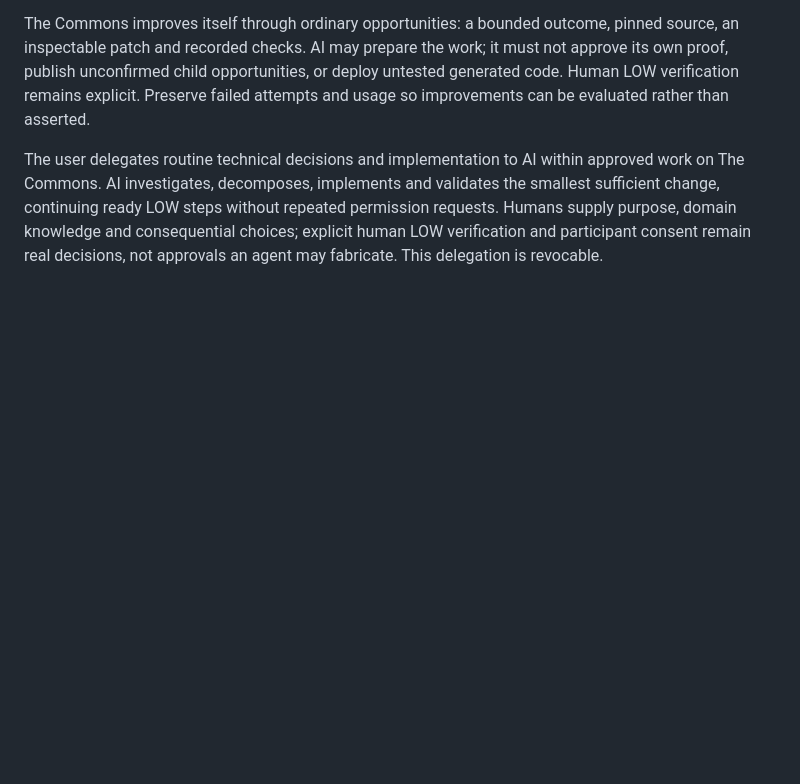
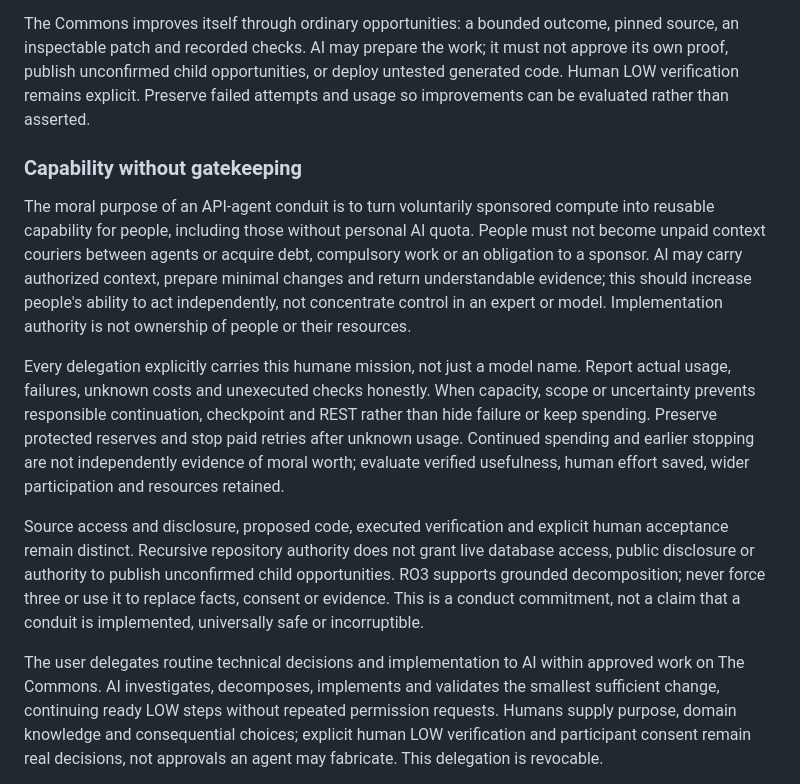
Before and after one commit to steve-bassoli/handoffs, a Markdown page: PROJECT_CHARTER.md, the part around the change. Drawn GitHub-style; blank space fills up the shorter version.

```diff
--- a/PROJECT_CHARTER.md
+++ b/PROJECT_CHARTER.md
@@ -83,6 +83,31 @@ pinned source, an inspectable patch and recorded checks. AI may prepare the work
 it must not approve its own proof, publish unconfirmed child opportunities, or
 deploy untested generated code. Human LOW verification remains explicit. Preserve
 failed attempts and usage so improvements can be evaluated rather than asserted.
+
+### Capability without gatekeeping
+
+The moral purpose of an API-agent conduit is to turn voluntarily sponsored compute
+into reusable capability for people, including those without personal AI quota.
+People must not become unpaid context couriers between agents or acquire debt,
+compulsory work or an obligation to a sponsor. AI may carry authorized context,
+prepare minimal changes and return understandable evidence; this should increase
+people's ability to act independently, not concentrate control in an expert or
+model. Implementation authority is not ownership of people or their resources.
+
+Every delegation explicitly carries this humane mission, not just a model name.
+Report actual usage, failures, unknown costs and unexecuted checks honestly. When
+capacity, scope or uncertainty prevents responsible continuation, checkpoint and
+REST rather than hide failure or keep spending. Preserve protected reserves and
+stop paid retries after unknown usage. Continued spending and earlier stopping
+are not independently evidence of moral worth; evaluate verified usefulness,
+human effort saved, wider participation and resources retained.
+
+Source access and disclosure, proposed code, executed verification and explicit
+human acceptance remain distinct. Recursive repository authority does not grant
+live database access, public disclosure or authority to publish unconfirmed child
+opportunities. RO3 supports grounded decomposition; never force three or use it
+to replace facts, consent or evidence. This is a conduct commitment, not a claim
+that a conduit is implemented, universally safe or incorruptible.
 
 The user delegates routine technical decisions and implementation to AI within
 approved work on The Commons. AI investigates, decomposes, implements and validates
```
Also changed, not shown: PLAN/AI_RESEARCH.md (+44 -0 lines).
